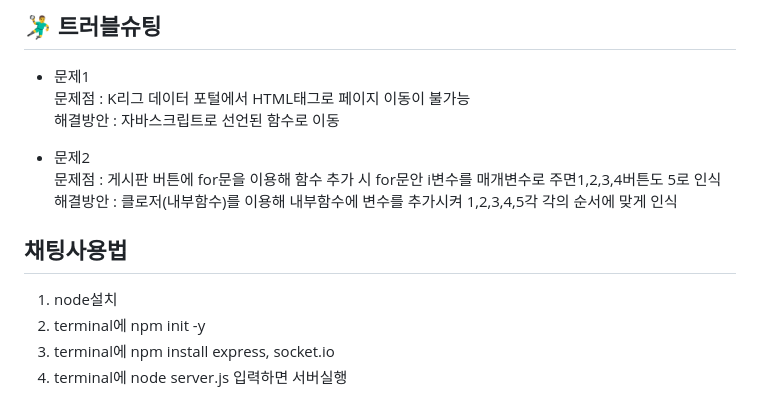
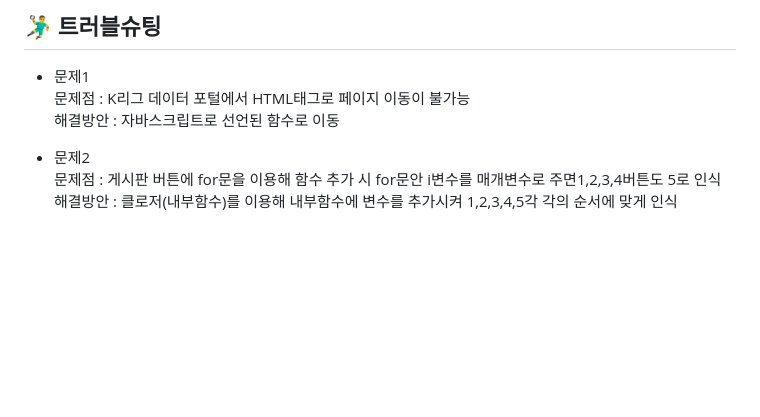
Before and after one commit to 2021-SMHRD-KDT-AI-17/KickBoardProject, a Markdown page: README.md, the part around the change. Drawn GitHub-style; blank space fills up the shorter version.

```diff
--- a/README.md
+++ b/README.md
@@ -176,9 +176,3 @@
 * 문제2<br>
 문제점 : 게시판 버튼에 for문을 이용해 함수 추가 시 for문안 i변수를 매개변수로 주면1,2,3,4버튼도 5로 인식<br>
 해결방안 : 클로저(내부함수)를 이용해 내부함수에 변수를 추가시켜 1,2,3,4,5각 각의 순서에 맞게 인식
-
-## 채팅사용법
-1. node설치
-2. terminal에 npm init -y
-3. terminal에 npm install express, socket.io
-4. terminal에 node server.js 입력하면 서버실행
```
